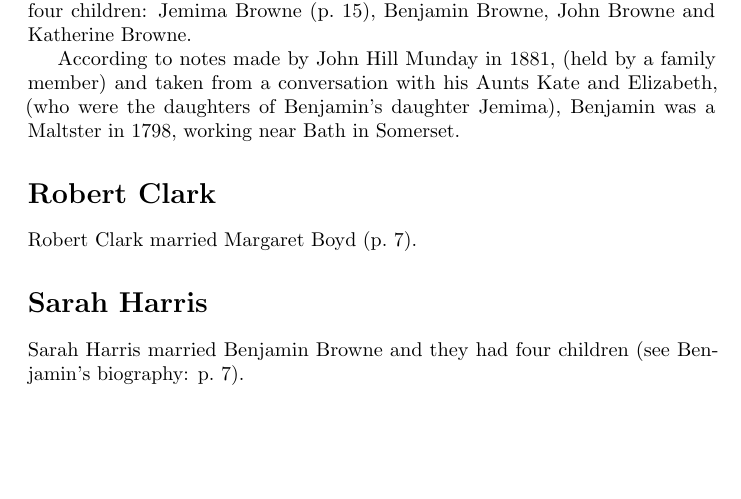
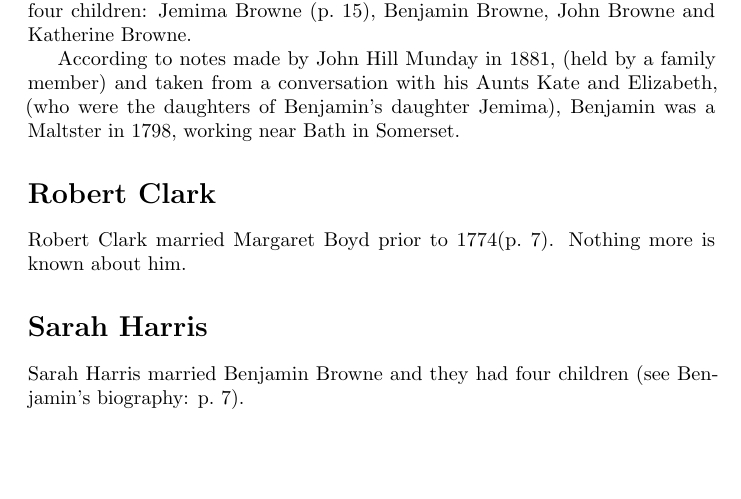
Before and after one commit to samwilson/cfb, a LaTeX book (main.tex, which reads biographies/Robert_Clark.tex): part of page 7 of 85, cut so that both start at the same text. Compiled offline with pdfLaTeX.

Commit message:
Update Robert_Clark.tex

```diff
--- a/biographies/Robert_Clark.tex
+++ b/biographies/Robert_Clark.tex
@@ -1,4 +1,4 @@
 \biohead{Robert Clark}{}
 \index{Clark, Robert}
 
-Robert Clark married Margaret Boyd (\p{Margaret_Boyd}).
+Robert Clark married Margaret Boyd prior to 1774(\p{Margaret_Boyd}).  Nothing more is known about him.
```
